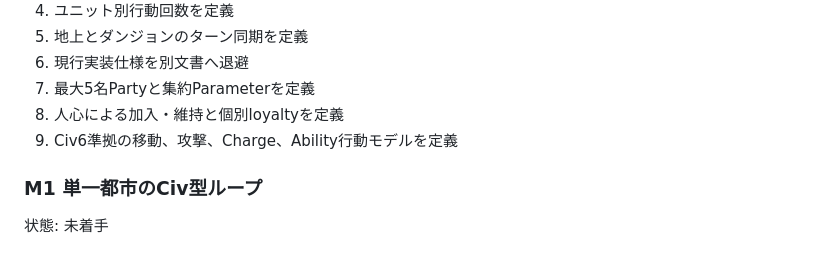
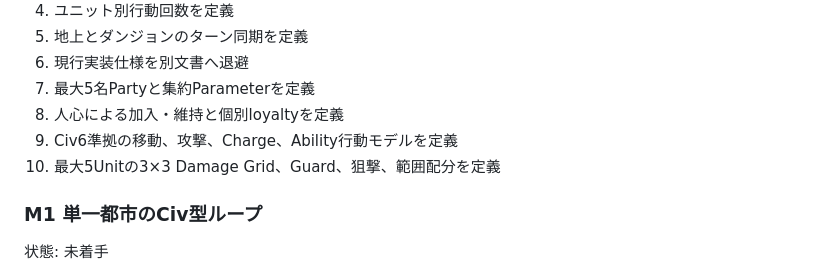
Before and after one commit to TomTomYoung/kingdom, a Markdown page: doc/STATUS.md, the part around the change. Drawn GitHub-style.

Commit message:
docs: record damage grid specification

```diff
--- a/doc/STATUS.md
+++ b/doc/STATUS.md
@@ -29,6 +29,7 @@
 12. 最大5名Partyと集約Parameterを定義
 13. 人心による加入・維持と個別loyaltyを定義
 14. Civ6準拠の移動、攻撃、Charge、Ability行動モデルを定義
+15. 最大5Unitの3×3 Damage Grid、Guard、狙撃、範囲配分を定義
 
 ### M1 単一都市のCiv型ループ
 
```
